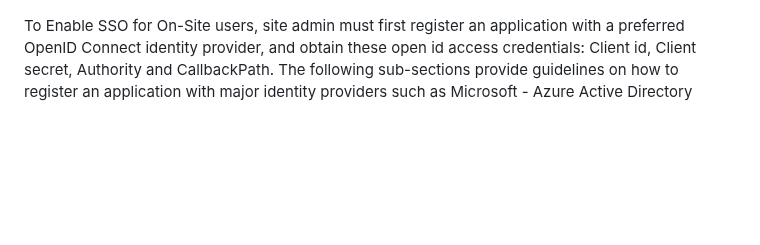
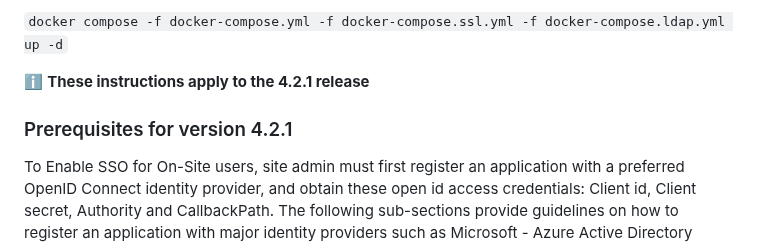
Before and after one commit to ccdc-opensource/on-site-webcsd, a Markdown page: docs/single-sign-on.md, the part around one of its changes. Drawn GitHub-style; blank space fills up the shorter version.

Commit message:
Update docs with new SSO information PLA-3176

```diff
--- a/docs/single-sign-on.md
+++ b/docs/single-sign-on.md
@@ -8,3 +79,8 @@
+`docker compose -f docker-compose.yml -f docker-compose.ssl.yml -f docker-compose.ldap.yml up -d`
+
+:information_source: **These instructions apply to the 4.2.1 release**
+
+### Prerequisites for version 4.2.1
 
 To Enable SSO for On-Site users, site admin must first register an application with a preferred OpenID Connect identity provider, and obtain these open id access credentials:
 Client id, Client secret, Authority and CallbackPath. The following sub-sections provide guidelines on how to register an application with major identity providers
```
Also changed, not shown: other parts of docs/single-sign-on.md (+73 -2 lines), onsite-webcsd-media/login_screenshot.png (added).
